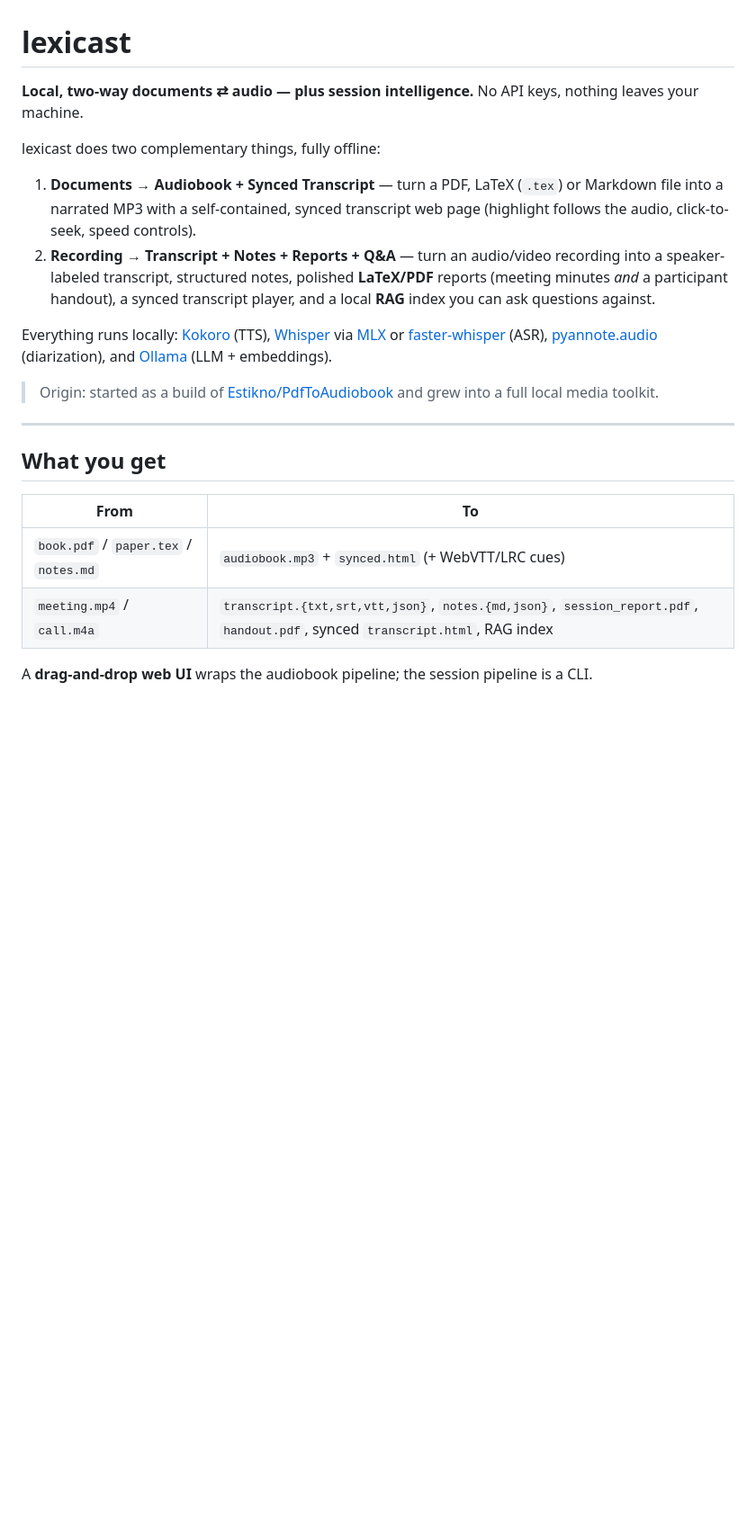
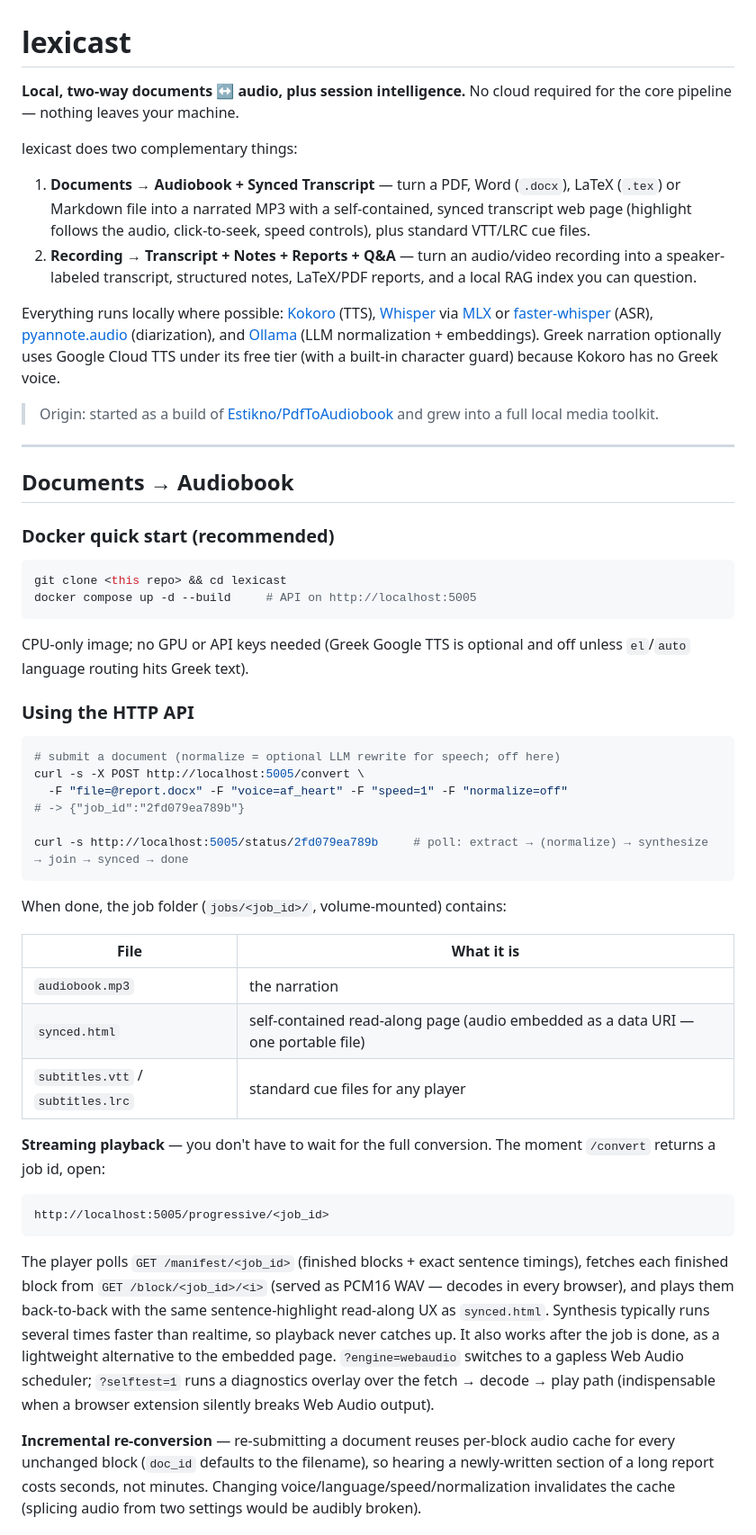
Before and after one commit to dheathar/lexicast, a Markdown page: README.md, the part around one of its changes. Shown at 90% size. Drawn GitHub-style; blank space fills up the shorter version.

Commit message:
Public-facing README + generic agent skill file

````diff
--- a/README.md
+++ b/README.md
@@ -1,23 +1,68 @@
 # lexicast
 
-**Local, two-way documents ⇄ audio — plus session intelligence.** No API keys, nothing leaves your machine.
+**Local, two-way documents ↔ audio, plus session intelligence.** No cloud required for the core pipeline — nothing leaves your machine.
 
-lexicast does two complementary things, fully offline:
+lexicast does two complementary things:
 
-1. **Documents → Audiobook + Synced Transcript** — turn a PDF, LaTeX (`.tex`) or Markdown file into a narrated MP3 with a self-contained, synced transcript web page (highlight follows the audio, click-to-seek, speed controls).
-2. **Recording → Transcript + Notes + Reports + Q&A** — turn an audio/video recording into a speaker-labeled transcript, structured notes, polished **LaTeX/PDF** reports (meeting minutes *and* a participant handout), a synced transcript player, and a local **RAG** index you can ask questions against.
+1. **Documents → Audiobook + Synced Transcript** — turn a PDF, Word (`.docx`), LaTeX (`.tex`) or Markdown file into a narrated MP3 with a self-contained, synced transcript web page (highlight follows the audio, click-to-seek, speed controls), plus standard VTT/LRC cue files.
+2. **Recording → Transcript + Notes + Reports + Q&A** — turn an audio/video recording into a speaker-labeled transcript, structured notes, LaTeX/PDF reports, and a local RAG index you can question.
 
-Everything runs locally: [Kokoro](https://github.com/hexgrad/kokoro) (TTS), [Whisper](https://github.com/openai/whisper) via [MLX](https://github.com/ml-explore/mlx) or [faster-whisper](https://github.com/SYSTRAN/faster-whisper) (ASR), [pyannote.audio](https://github.com/pyannote/pyannote-audio) (diarization), and [Ollama](https://ollama.com) (LLM + embeddings).
+Everything runs locally where possible: [Kokoro](https://github.com/hexgrad/kokoro) (TTS), [Whisper](https://github.com/openai/whisper) via [MLX](https://github.com/ml-explore/mlx) or [faster-whisper](https://github.com/SYSTRAN/faster-whisper) (ASR), [pyannote.audio](https://github.com/pyannote/pyannote-audio) (diarization), and [Ollama](https://ollama.com) (LLM normalization + embeddings). Greek narration optionally uses Google Cloud TTS under its free tier (with a built-in character guard) because Kokoro has no Greek voice.
 
 > Origin: started as a build of [Estikno/PdfToAudiobook](https://github.com/Estikno/PdfToAudiobook) and grew into a full local media toolkit.
 
 ---
 
-## What you get
+## Documents → Audiobook
 
-| From | To |
-|------|----|
-| `book.pdf` / `paper.tex` / `notes.md` | `audiobook.mp3` + `synced.html` (+ WebVTT/LRC cues) |
-| `meeting.mp4` / `call.m4a` | `transcript.{txt,srt,vtt,json}`, `notes.{md,json}`, `session_report.pdf`, `handout.pdf`, synced `transcript.html`, RAG index |
+### Docker quick start (recommended)
 
-A **drag-and-drop web UI** wraps the audiobook pipeline; the session pipeline is a CLI.
+```bash
+git clone <this repo> && cd lexicast
+docker compose up -d --build     # API on http://localhost:5005
+```
+
+CPU-only image; no GPU or API keys needed (Greek Google TTS is optional and off unless `el`/`auto` language routing hits Greek text).
+
+### Using the HTTP API
+
+```bash
+# submit a document (normalize = optional LLM rewrite for speech; off here)
+curl -s -X POST http://localhost:5005/convert \
+  -F "file=@report.docx" -F "voice=af_heart" -F "speed=1" -F "normalize=off"
+# -> {"job_id":"2fd079ea789b"}
+
+curl -s http://localhost:5005/status/2fd079ea789b     # poll: extract → (normalize) → synthesize → join → synced → done
+```
+
+When done, the job folder (`jobs/<job_id>/`, volume-mounted) contains:
+
+| File | What it is |
+|---|---|
+| `audiobook.mp3` | the narration |
+| `synced.html` | self-contained read-along page (audio embedded as a data URI — one portable file) |
+| `subtitles.vtt` / `subtitles.lrc` | standard cue files for any player |
+
+**Streaming playback** — you don't have to wait for the full conversion. The moment
+`/convert` returns a job id, open:
+
+```
+http://localhost:5005/progressive/<job_id>
+```
+
+The player polls `GET /manifest/<job_id>` (finished blocks + exact sentence
+timings), fetches each finished block from `GET /block/<job_id>/<i>` (served as
+PCM16 WAV — decodes in every browser), and plays them back-to-back with the same
+sentence-highlight read-along UX as `synced.html`. Synthesis typically runs
+several times faster than realtime, so playback never catches up. It also works
+after the job is done, as a lightweight alternative to the embedded page.
+`?engine=webaudio` switches to a gapless Web Audio scheduler;
+`?selftest=1` runs a diagnostics overlay over the fetch → decode → play path
+(indispensable when a browser extension silently breaks Web Audio output).
+
+**Incremental re-conversion** — re-submitting a document reuses per-block audio
+cache for every unchanged block (`doc_id` defaults to the filename), so hearing
+a newly-written section of a long report costs seconds, not minutes. Changing
+voice/language/speed/normalization invalidates the cache (splicing audio from
+two settings would be audibly broken).
+
````
Also changed, not shown: other parts of README.md (+39 -87 lines), skill/SKILL.md (added, +46 -0 lines).
